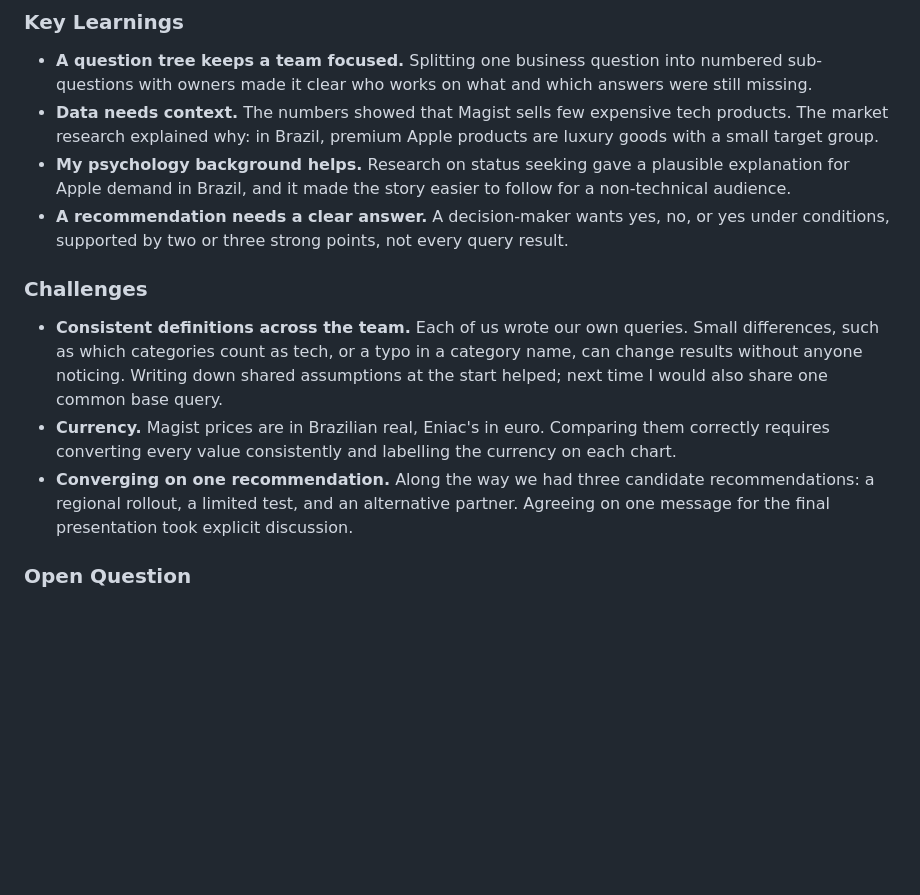
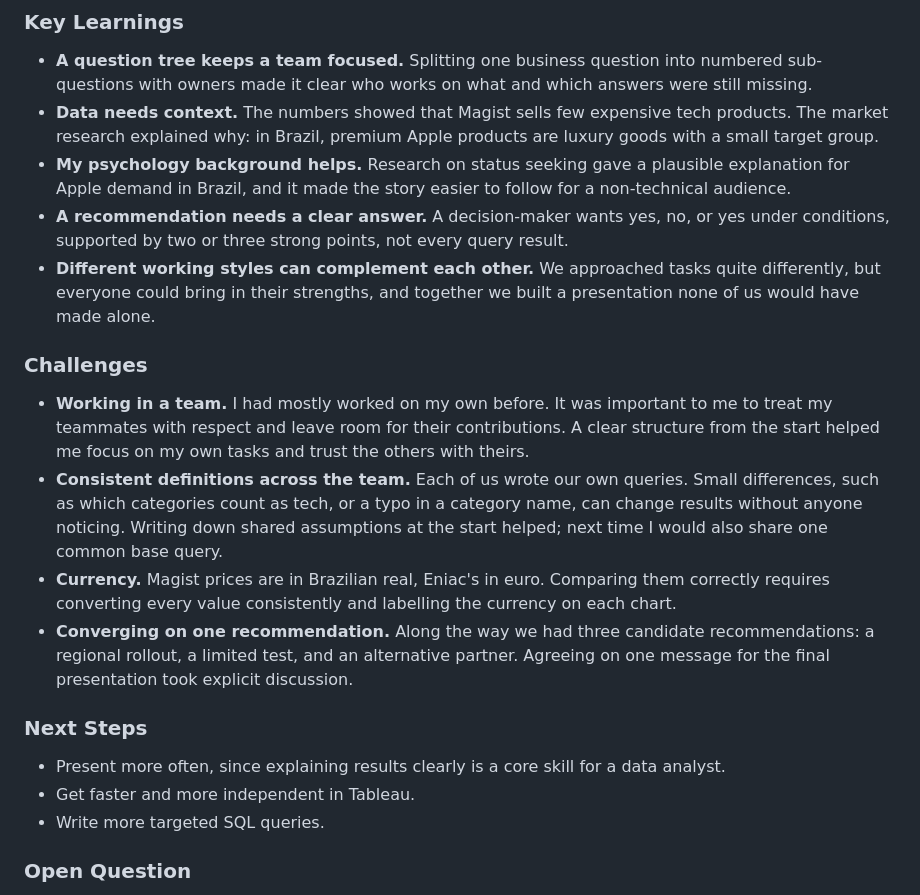
Before and after one commit to TimAH93/TimAH93.github.io, a Markdown page: projects/magist-eniac/README.md, the part around the change. GitHub-like rendering; blank space fills up the shorter version.

```diff
--- a/projects/magist-eniac/README.md
+++ b/projects/magist-eniac/README.md
@@ -94,13 +94,21 @@ Team: Julia, Matías and Tim
 - **Data needs context.** The numbers showed that Magist sells few expensive tech products. The market research explained why: in Brazil, premium Apple products are luxury goods with a small target group.
 - **My psychology background helps.** Research on status seeking gave a plausible explanation for Apple demand in Brazil, and it made the story easier to follow for a non-technical audience.
 - **A recommendation needs a clear answer.** A decision-maker wants yes, no, or yes under conditions, supported by two or three strong points, not every query result.
+- **Different working styles can complement each other.** We approached tasks quite differently, but everyone could bring in their strengths, and together we built a presentation none of us would have made alone.
 
 ### Challenges
 
+- **Working in a team.** I had mostly worked on my own before. It was important to me to treat my teammates with respect and leave room for their contributions. A clear structure from the start helped me focus on my own tasks and trust the others with theirs.
 - **Consistent definitions across the team.** Each of us wrote our own queries. Small differences, such as which categories count as tech, or a typo in a category name, can change results without anyone noticing. Writing down shared assumptions at the start helped; next time I would also share one common base query.
 - **Currency.** Magist prices are in Brazilian real, Eniac's in euro. Comparing them correctly requires converting every value consistently and labelling the currency on each chart.
 - **Converging on one recommendation.** Along the way we had three candidate recommendations: a regional rollout, a limited test, and an alternative partner. Agreeing on one message for the final presentation took explicit discussion.
 
+### Next Steps
+
+- Present more often, since explaining results clearly is a core skill for a data analyst.
+- Get faster and more independent in Tableau.
+- Write more targeted SQL queries.
+
 ### Open Question
 
 Whether late deliveries actually lead to worse reviews and fewer repeat customers was left open in this project. I follow it up in my own project [Delivery & Loyalty](../delivery-loyalty/README.md).
```
Also changed, not shown: projects/magist-eniac/README.de.md (+8 -0 lines).
